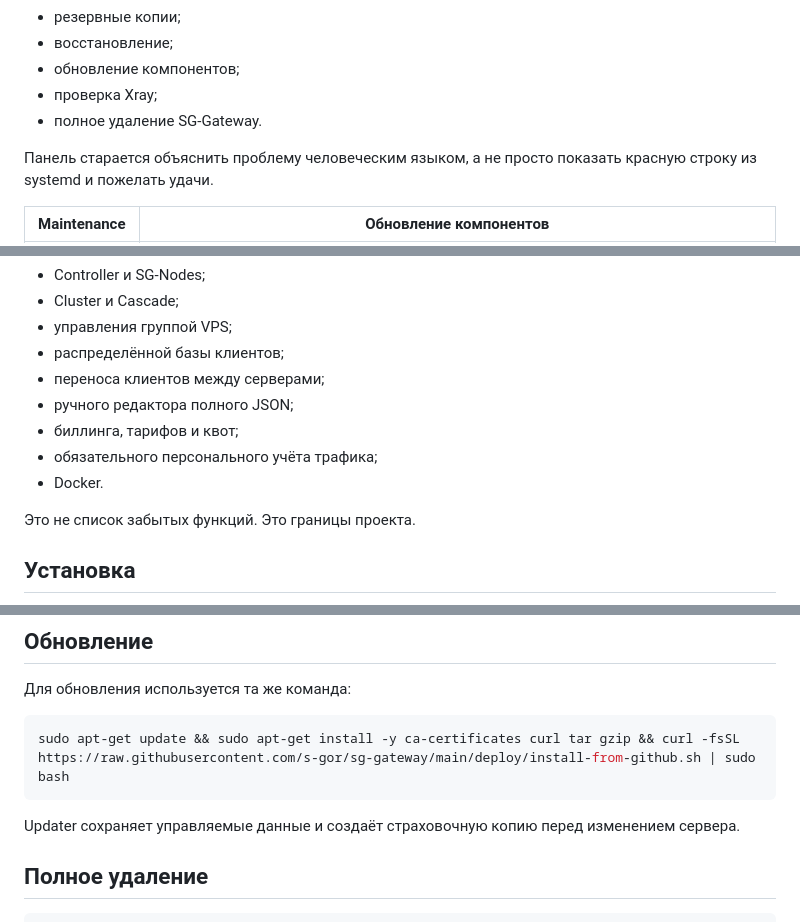
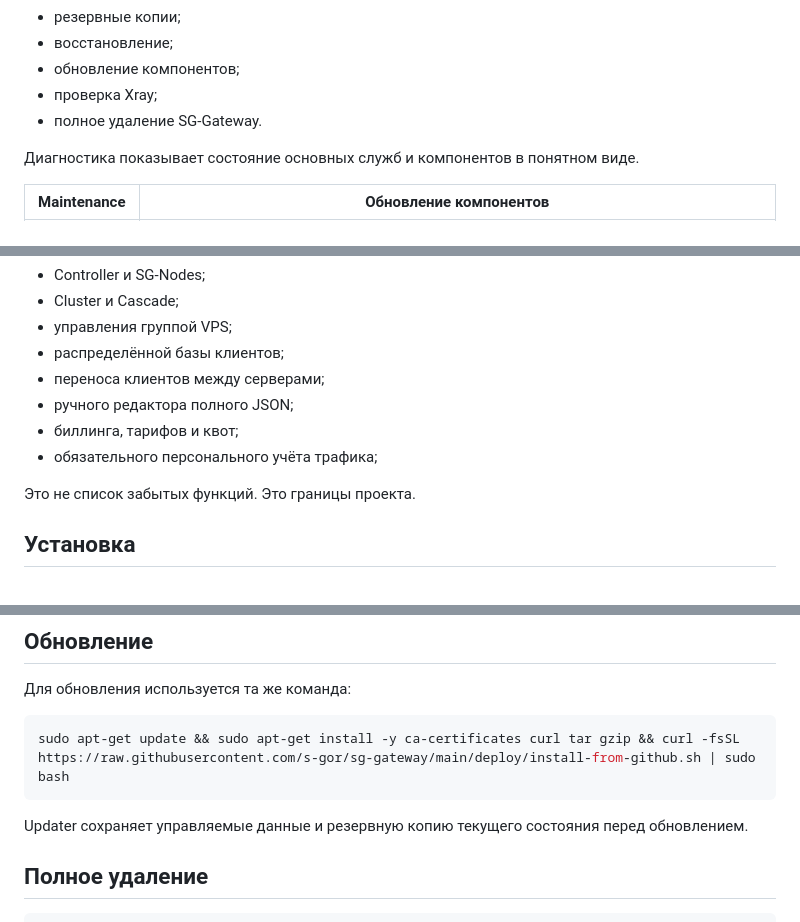
Before and after one commit to s-gor/sg-gateway, a Markdown page: README.md, 3 parts joined by grey strips. Rendered like a GitHub page.

````diff
--- a/README.md
+++ b/README.md
@@ -192,7 +190,7 @@ HTTPS включается из раздела **Security** после напр
 - проверка Xray;
 - полное удаление SG-Gateway.
 
-Панель старается объяснить проблему человеческим языком, а не просто показать красную строку из systemd и пожелать удачи.
+Диагностика показывает состояние основных служб и компонентов в понятном виде.
 
 | Maintenance | Обновление компонентов |
 | --- | --- |
@@ -222,7 +220,6 @@ SG-Gateway не является уменьшенной копией всей SG
 - ручного редактора полного JSON;
 - биллинга, тарифов и квот;
 - обязательного персонального учёта трафика;
-- Docker.
 
 Это не список забытых функций. Это границы проекта.
 
@@ -254,7 +251,7 @@ sudo apt-get update && sudo apt-get install -y ca-certificates curl tar gzip &&
 sudo apt-get update && sudo apt-get install -y ca-certificates curl tar gzip && curl -fsSL https://raw.githubusercontent.com/s-gor/sg-gateway/main/deploy/install-from-github.sh | sudo bash
 ```
 
-Updater сохраняет управляемые данные и создаёт страховочную копию перед изменением сервера.
+Updater сохраняет управляемые данные и резервную копию текущего состояния перед обновлением.
 
 ## Полное удаление
 
````
Also changed, not shown: other parts of README.md (+3 -14 lines).
